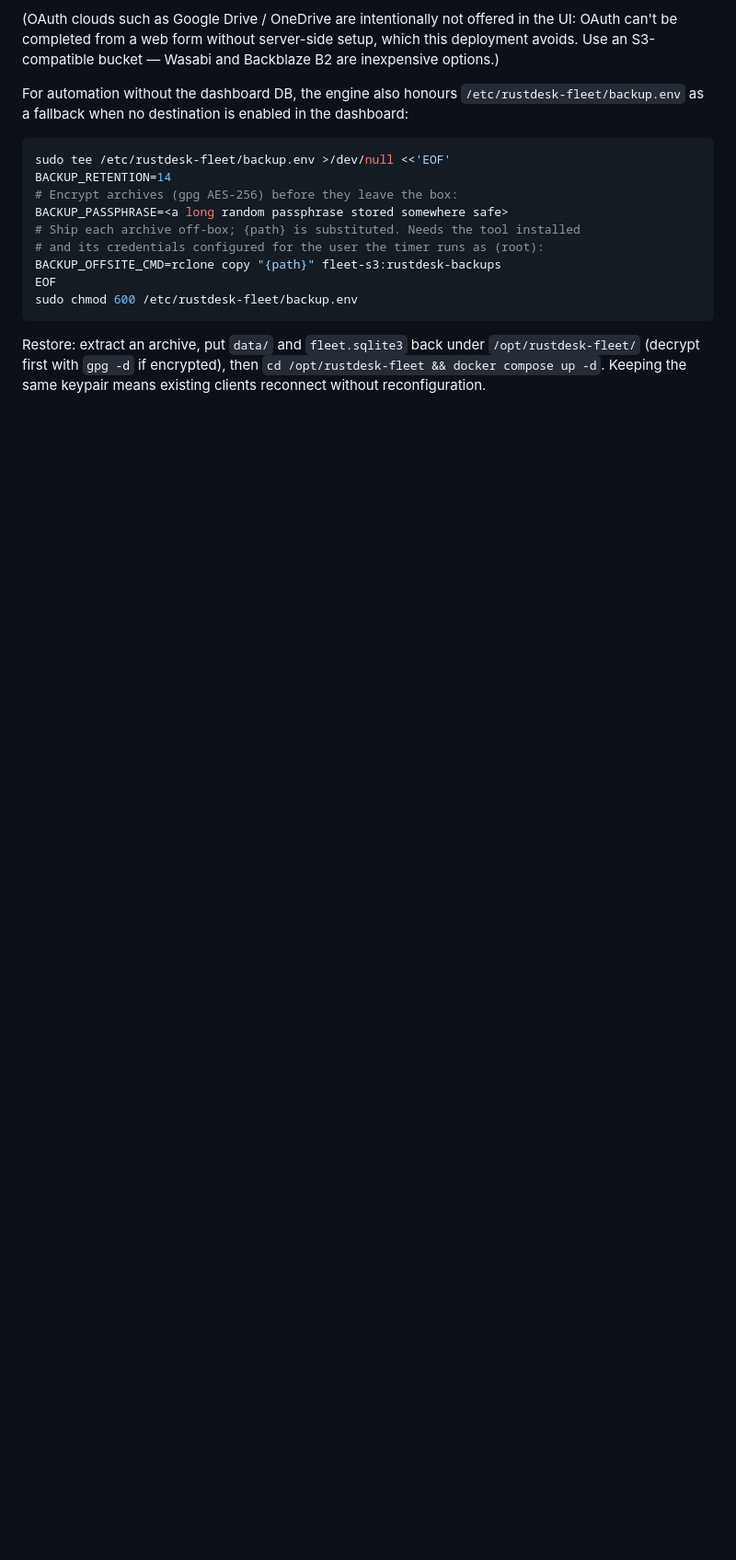
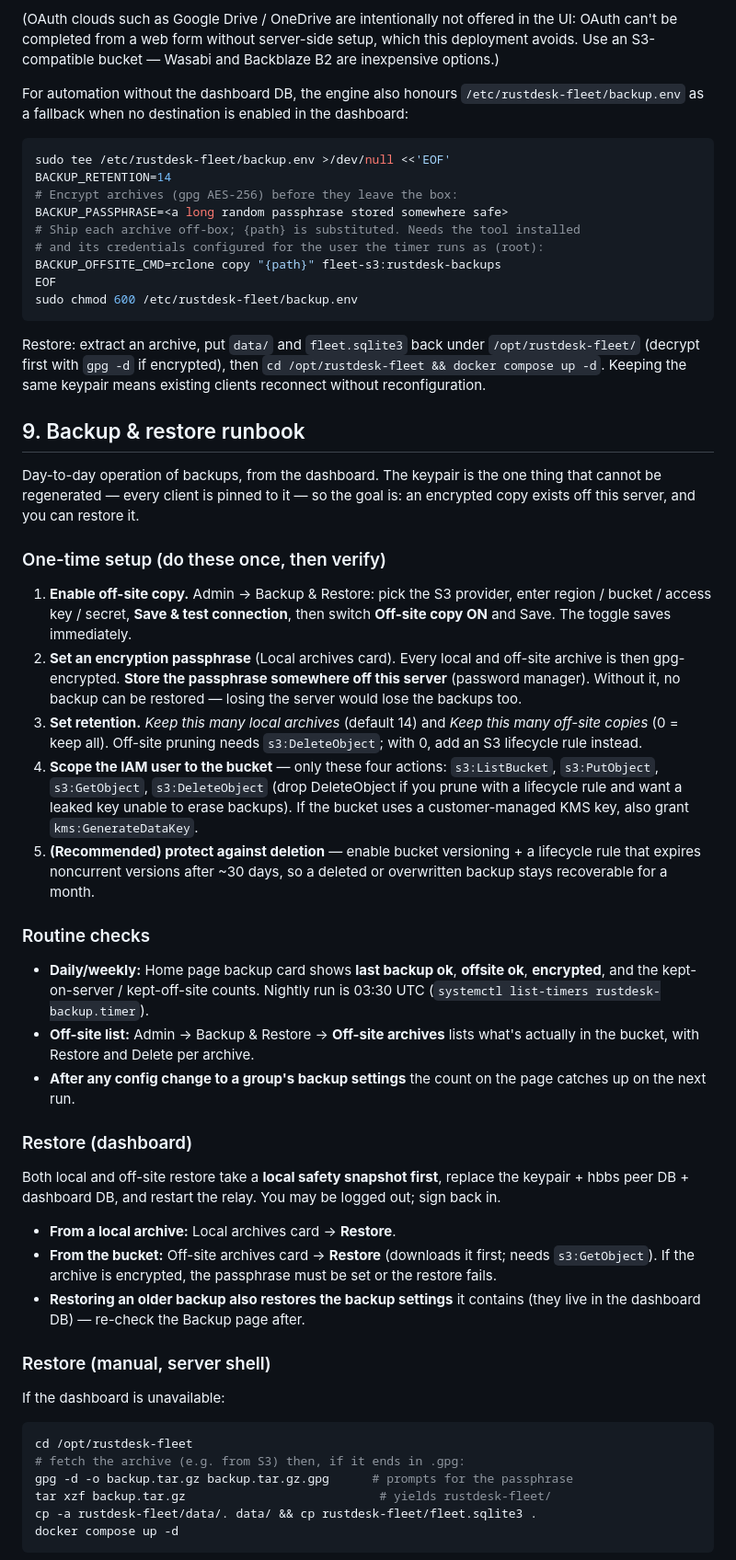
Before and after one commit to arvage/rustdesk-fleet, a Markdown page: DEPLOYMENT.md, the part around one of its changes. Shown at 92% size. Rendered like a GitHub page; blank space fills up the shorter version.

Commit message:
Add backup & restore runbook to DEPLOYMENT.md
New §9: one-time setup (enable off-site, passphrase, retention, IAM
scoping to the four needed S3 actions, versioning+lifecycle), routine
checks, dashboard restore (local and off-site), a manual shell restore
fallback, and a troubleshooting table for the common S3 permission and
passphrase failures.

Co-Authored-By: Claude Opus 4.8 <noreply@anthropic.com>

````diff
--- a/DEPLOYMENT.md
+++ b/DEPLOYMENT.md
@@ -409,3 +409,66 @@ Restore: extract an archive, put `data/` and `fleet.sqlite3` back under
 `cd /opt/rustdesk-fleet && docker compose up -d`. Keeping the same keypair
 means existing clients reconnect without reconfiguration.
 
+## 9. Backup & restore runbook
+
+Day-to-day operation of backups, from the dashboard. The keypair is the one
+thing that cannot be regenerated — every client is pinned to it — so the goal
+is: an encrypted copy exists off this server, and you can restore it.
+
+### One-time setup (do these once, then verify)
+
+1. **Enable off-site copy.** Admin → Backup & Restore: pick the S3 provider,
+   enter region / bucket / access key / secret, **Save & test connection**,
+   then switch **Off-site copy ON** and Save. The toggle saves immediately.
+2. **Set an encryption passphrase** (Local archives card). Every local and
+   off-site archive is then gpg-encrypted. **Store the passphrase somewhere
+   off this server** (password manager). Without it, no backup can be
+   restored — losing the server would lose the backups too.
+3. **Set retention.** *Keep this many local archives* (default 14) and *Keep
+   this many off-site copies* (0 = keep all). Off-site pruning needs
+   `s3:DeleteObject`; with 0, add an S3 lifecycle rule instead.
+4. **Scope the IAM user to the bucket** — only these four actions:
+   `s3:ListBucket`, `s3:PutObject`, `s3:GetObject`, `s3:DeleteObject`
+   (drop DeleteObject if you prune with a lifecycle rule and want a leaked
+   key unable to erase backups). If the bucket uses a customer-managed KMS
+   key, also grant `kms:GenerateDataKey`.
+5. **(Recommended) protect against deletion** — enable bucket versioning +
+   a lifecycle rule that expires noncurrent versions after ~30 days, so a
+   deleted or overwritten backup stays recoverable for a month.
+
+### Routine checks
+
+- **Daily/weekly:** Home page backup card shows **last backup ok**,
+  **offsite ok**, **encrypted**, and the kept-on-server / kept-off-site
+  counts. Nightly run is 03:30 UTC (`systemctl list-timers rustdesk-backup.timer`).
+- **Off-site list:** Admin → Backup & Restore → **Off-site archives** lists
+  what's actually in the bucket, with Restore and Delete per archive.
+- **After any config change to a group's backup settings** the count on the
+  page catches up on the next run.
+
+### Restore (dashboard)
+
+Both local and off-site restore take a **local safety snapshot first**,
+replace the keypair + hbbs peer DB + dashboard DB, and restart the relay.
+You may be logged out; sign back in.
+
+- **From a local archive:** Local archives card → **Restore**.
+- **From the bucket:** Off-site archives card → **Restore** (downloads it
+  first; needs `s3:GetObject`). If the archive is encrypted, the passphrase
+  must be set or the restore fails.
+- **Restoring an older backup also restores the backup settings** it
+  contains (they live in the dashboard DB) — re-check the Backup page after.
+
+### Restore (manual, server shell)
+
+If the dashboard is unavailable:
+
+```bash
+cd /opt/rustdesk-fleet
+# fetch the archive (e.g. from S3) then, if it ends in .gpg:
+gpg -d -o backup.tar.gz backup.tar.gz.gpg      # prompts for the passphrase
+tar xzf backup.tar.gz                           # yields rustdesk-fleet/
+cp -a rustdesk-fleet/data/. data/ && cp rustdesk-fleet/fleet.sqlite3 .
+docker compose up -d
+```
+
````
Also changed, not shown: other parts of DEPLOYMENT.md (+11 -0 lines).
